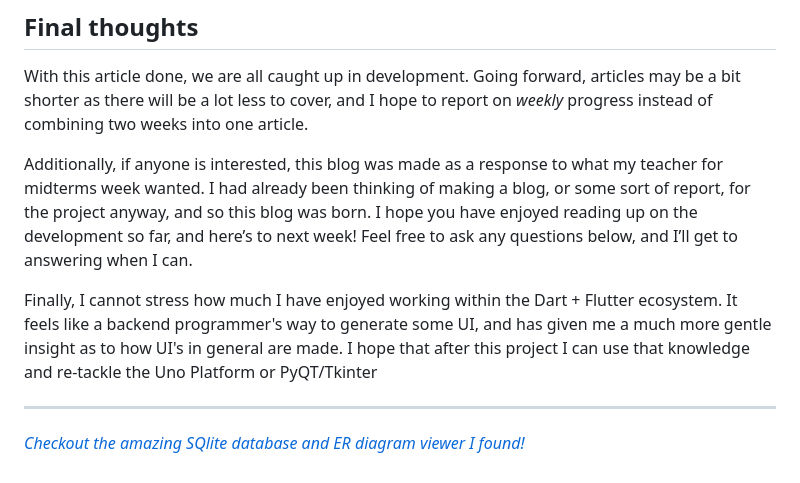
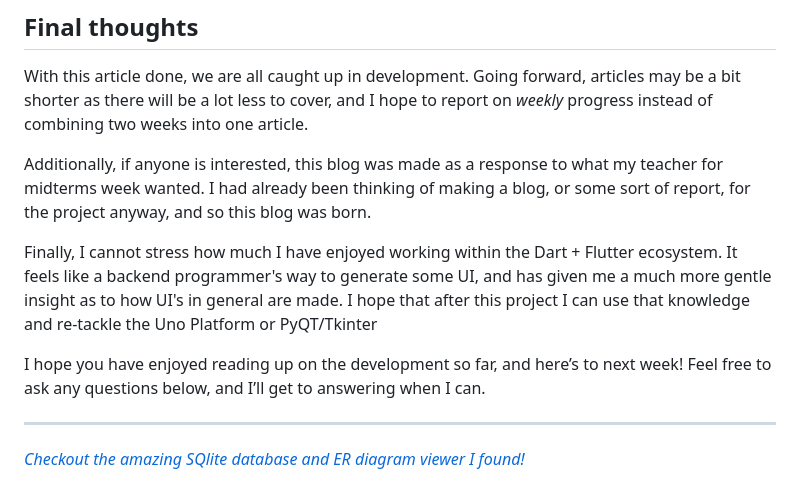
Before and after one commit to Amandaleeanne/Devlog-for-WarhammerCapstoneProject, a Markdown page: posts/week-3-sqlflite.md, the part around the change. Drawn GitHub-style.

Commit message:
proofread

```diff
--- a/posts/week-3-sqlflite.md
+++ b/posts/week-3-sqlflite.md
@@ -164,9 +164,11 @@ With the addition of the overhead it took to write the blog, I am a bit behind o
 
 With this article done, we are all caught up in development. Going forward, articles may be a bit shorter as there will be a lot less to cover, and I hope to report on *weekly* progress instead of combining two weeks into one article.
 
-Additionally, if anyone is interested, this blog was made as a response to what my teacher for midterms week wanted. I had already been thinking of making a blog, or some sort of report, for the project anyway, and so this blog was born. I hope you have enjoyed reading up on the development so far, and here’s to next week! Feel free to ask any questions below, and I’ll get to answering when I can.
+Additionally, if anyone is interested, this blog was made as a response to what my teacher for midterms week wanted. I had already been thinking of making a blog, or some sort of report, for the project anyway, and so this blog was born.
 
 Finally, I cannot stress how much I have enjoyed working within the Dart + Flutter ecosystem. It feels like a backend programmer's way to generate some UI, and has given me a much more gentle insight as to how UI's in general are made. I hope that after this project I can use that knowledge and re-tackle the Uno Platform or PyQT/Tkinter
+
+I hope you have enjoyed reading up on the development so far, and here’s to next week! Feel free to ask any questions below, and I’ll get to answering when I can.
 
 ---
 
```
